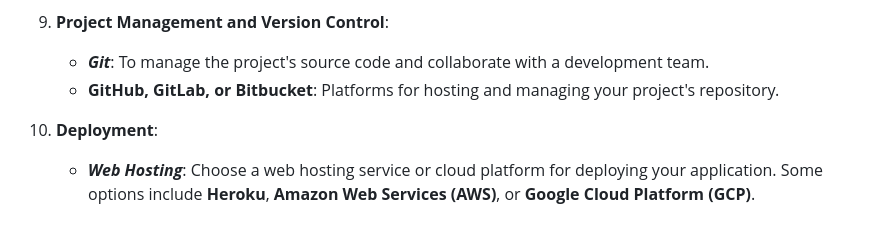
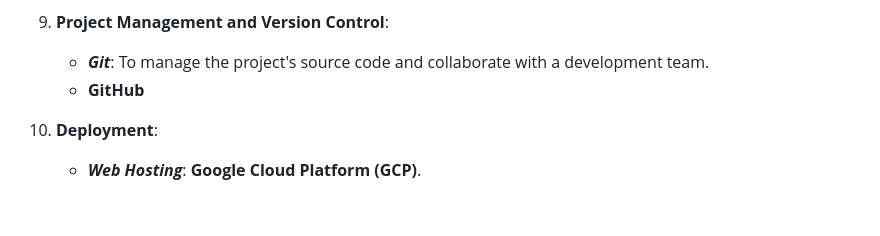
Before and after one commit to Etutku/Barcode-Based-Employee-Attendance-Record-System, a Markdown page: README.md, the part around the change. GitHub-like rendering.

```diff
--- a/README.md
+++ b/README.md
@@ -67,7 +67,7 @@
 
 9. **Project Management and Version Control**:
    - **_Git_**: To manage the project's source code and collaborate with a development team.
-   - **GitHub, GitLab, or Bitbucket**: Platforms for hosting and managing your project's repository.
+   - **GitHub**
 
 10. **Deployment**:
-    - **_Web Hosting_**: Choose a web hosting service or cloud platform for deploying your application. Some options include **Heroku**, **Amazon Web Services (AWS)**, or **Google Cloud Platform (GCP)**.
+    - **_Web Hosting_**:  **Google Cloud Platform (GCP)**.
```
